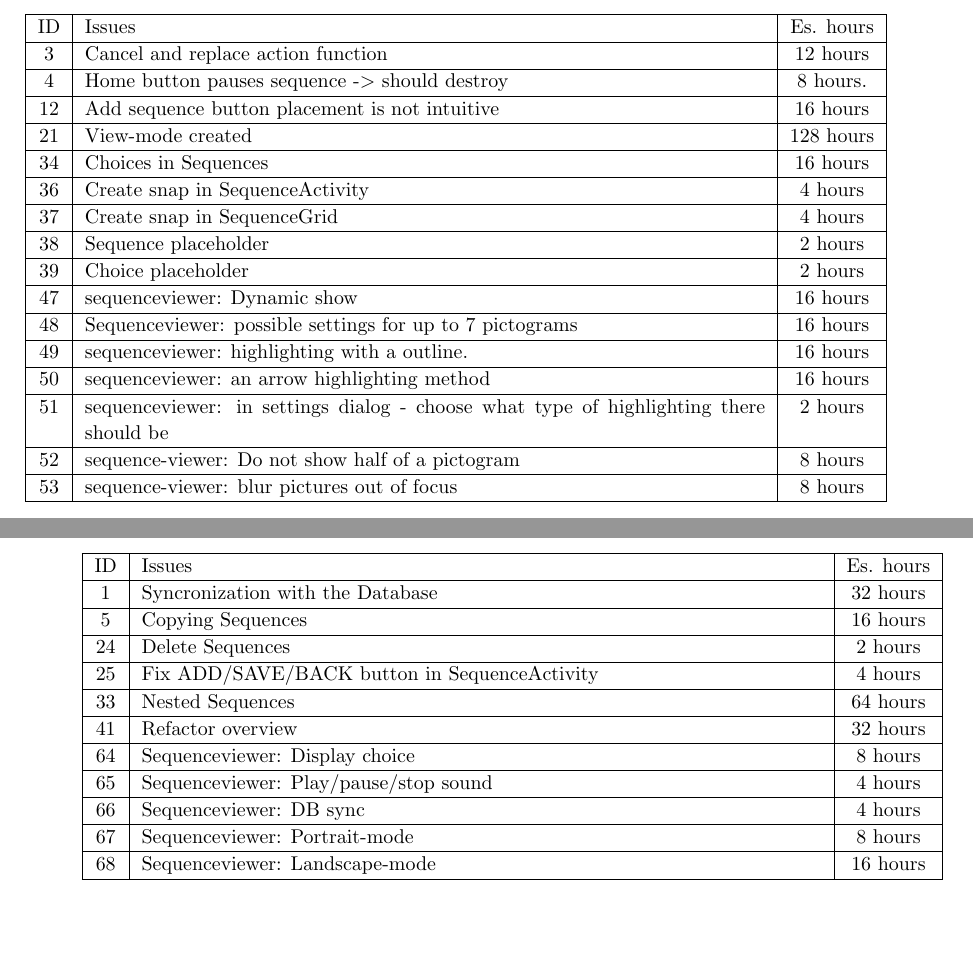
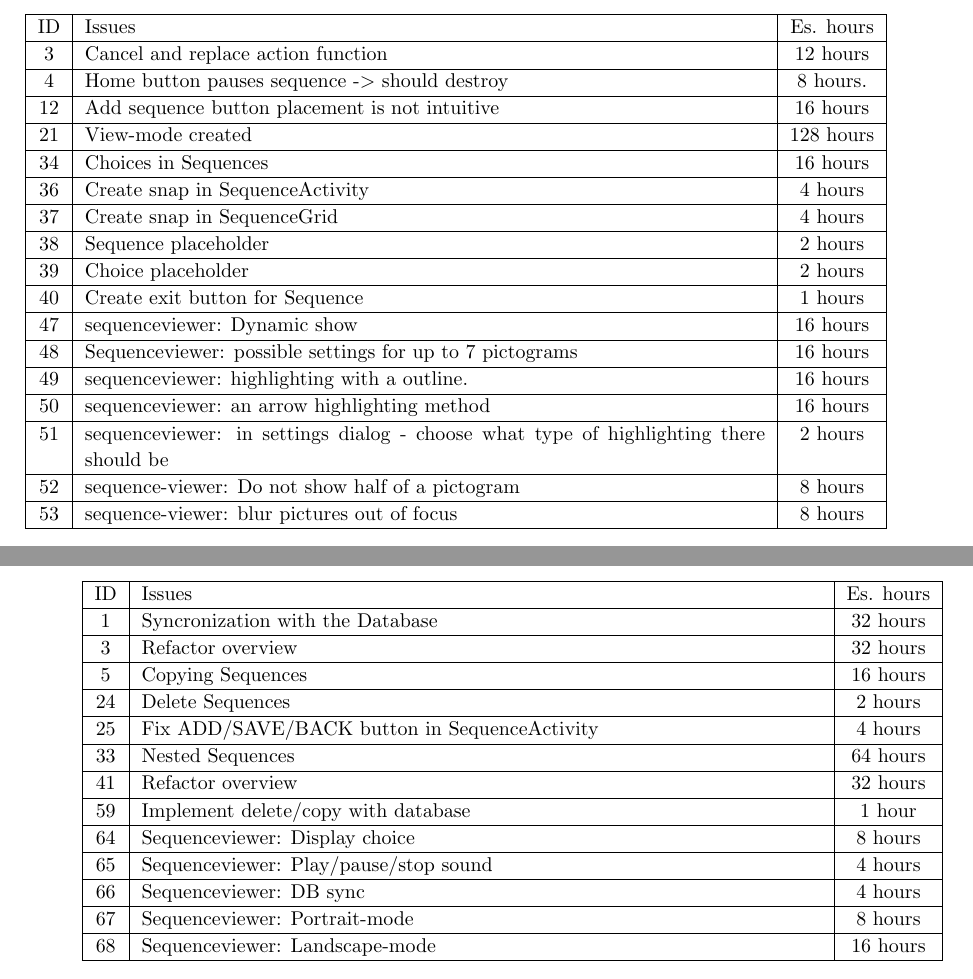
Before and after one commit to commentatorboy/sw607f14, a LaTeX thesis (Report/Report.tex, which reads Report/Sprints/Sprint3/SprintOverview/SprintBacklog.tex, Report/Sprints/Sprint4/SprintOverview/SprintBacklog.tex): two parts of pages 26 and 37 of 59, joined at a grey line, cut so that both start at the same text, the shorter picture padded with empty space. Compiled offline with pdfLaTeX.

Commit message:
Fixed sprint backlogs

```diff
--- a/Report/Sprints/Sprint3/SprintOverview/SprintBacklog.tex
+++ b/Report/Sprints/Sprint3/SprintOverview/SprintBacklog.tex
@@ -11,6 +11,7 @@
 	37	&	Create snap in SequenceGrid		& 	4 hours \\\hline
 	38	& 	Sequence placeholder 			&	2 hours\\\hline
 	39	&	Choice placeholder		 		&	2 hours \\\hline
+	40	&	Create exit button for Sequence	&	1 hours \\\hline
 	47	&	sequenceviewer: Dynamic show	 	&	16 hours \\\hline
 	48	&	Sequenceviewer: possible settings for up to 7 pictograms	 & 	16 hours	\\\hline
 	49	&	sequenceviewer: highlighting with a outline.	  &	16 hours \\\hline
--- a/Report/Sprints/Sprint4/SprintOverview/SprintBacklog.tex
+++ b/Report/Sprints/Sprint4/SprintOverview/SprintBacklog.tex
@@ -3,11 +3,13 @@
 \hline
 	ID 	&	Issues	&	Es. hours  \\\hline
 	1	& 	Syncronization with the Database		&	32 hours  \\\hline
+	3	&	Refactor overview	&	32 hours	\\\hline
 	5	& 	Copying Sequences		&	16 hours  \\\hline
 	24	& 	Delete Sequences		&	2 hours  \\\hline
 	25	& 	Fix ADD/SAVE/BACK button in SequenceActivity		&	4 hours  \\\hline
 	33	& 	Nested Sequences		&	64 hours  \\\hline
 	41	& 	Refactor overview		&	32 hours  \\\hline
+	59  &	Implement delete/copy with database	&	1 hour \\\hline
 	64	& 	Sequenceviewer: Display choice		&	8 hours  \\\hline
 	65	& 	Sequenceviewer: Play/pause/stop sound		&	4 hours  \\\hline
 	66	& 	Sequenceviewer: DB sync		&	4 hours  \\\hline
```
